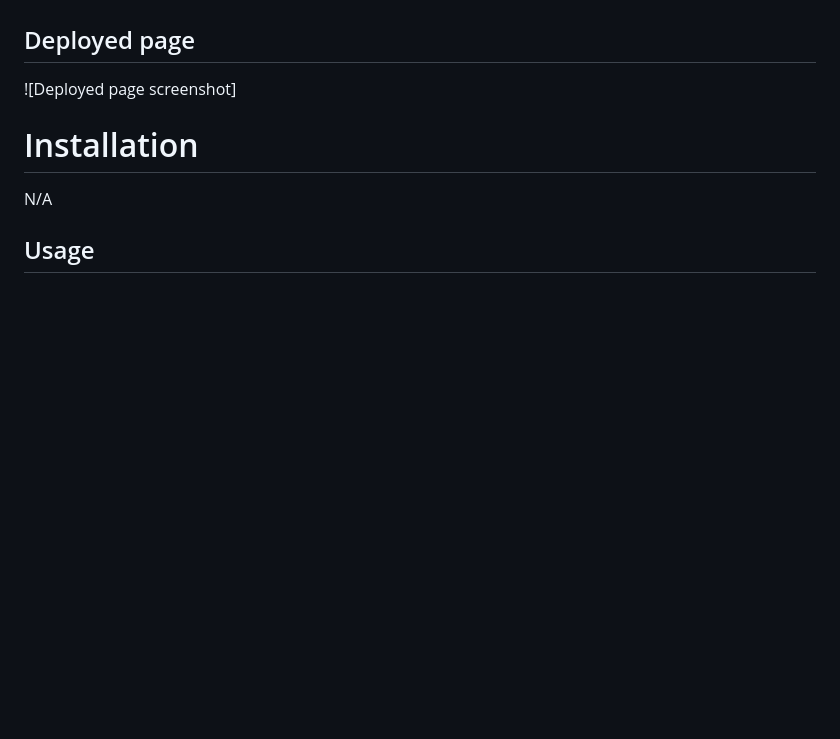
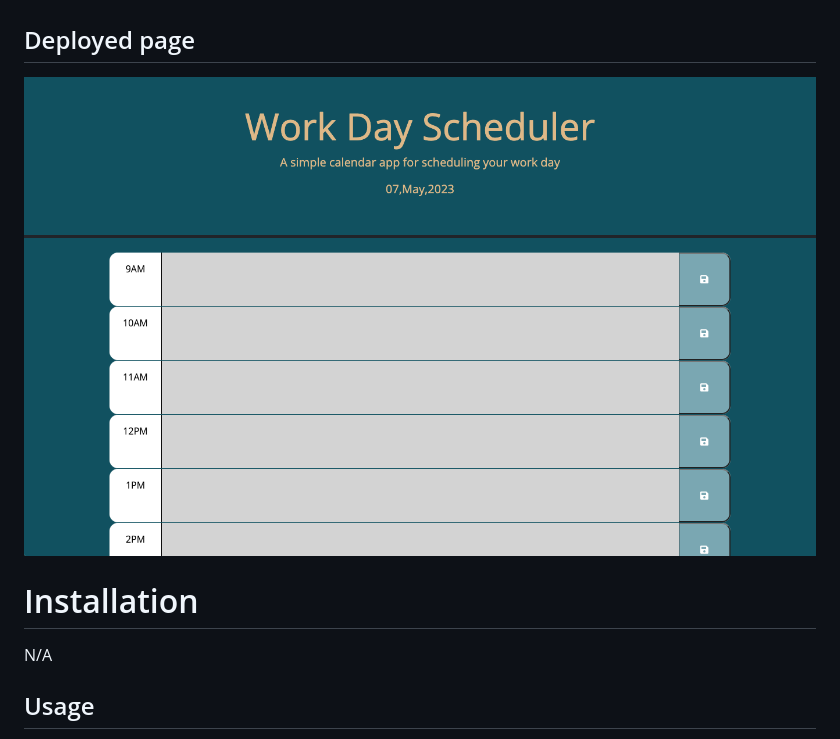
Before and after one commit to Myra-k/A-Work-Scheduler, a Markdown page: README.md, the part around the change. Rendered like a GitHub page; pictures changed too: Assets/Screenshot 2023-05-07 at 18.47.10.png (added); blank space fills up the shorter version.

Commit message:
added deployed screenshot to readMe

```diff
--- a/README.md
+++ b/README.md
@@ -9,7 +9,7 @@ This website is a schedule for work, it includes the expected buisness hours 9-5
 ## Deployed page
 
 
-![Deployed page screenshot]
+![Deployed page screenshot](./Assets/Screenshot%202023-05-07%20at%2018.47.10.png)
 
 # Installation
 
```
